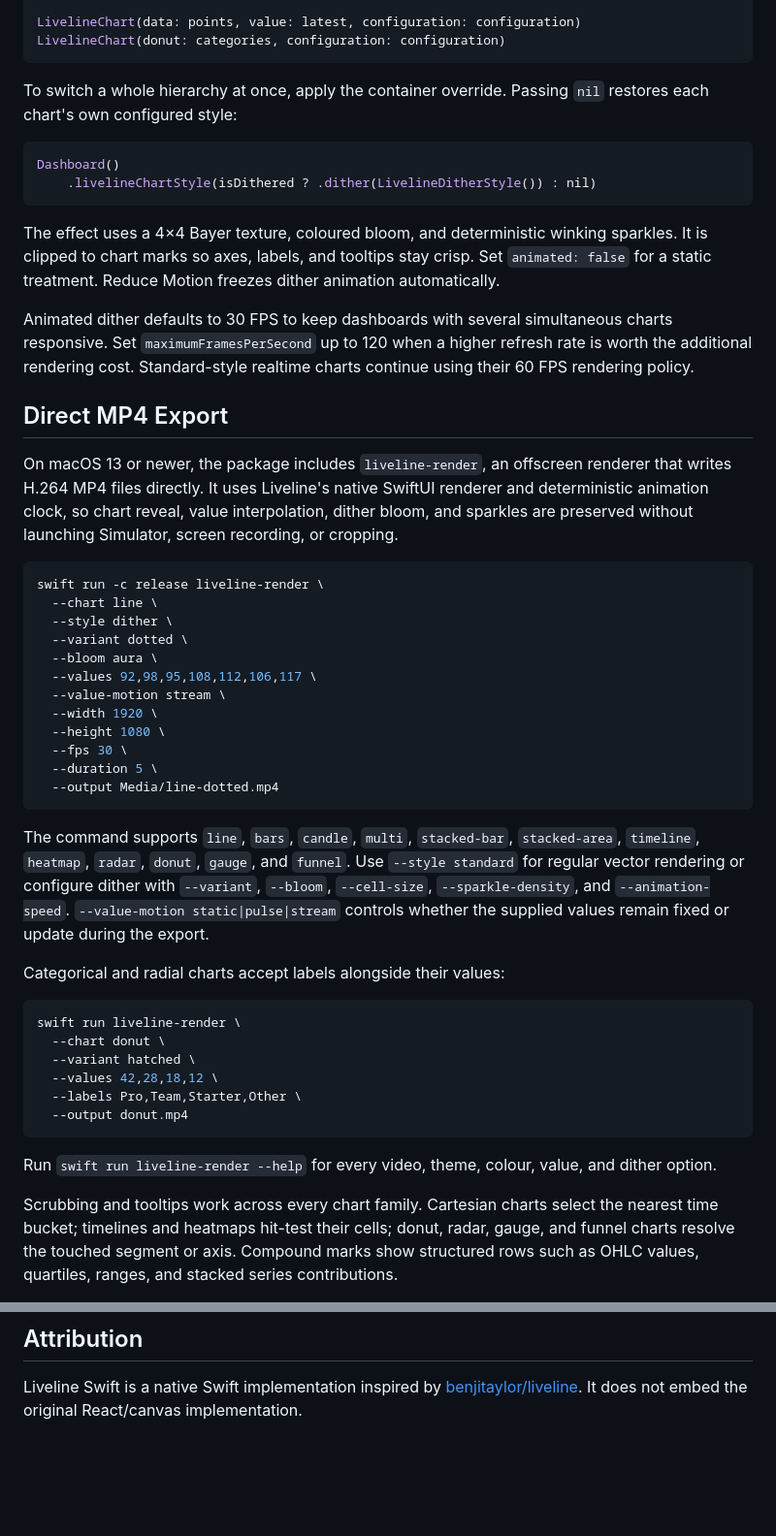
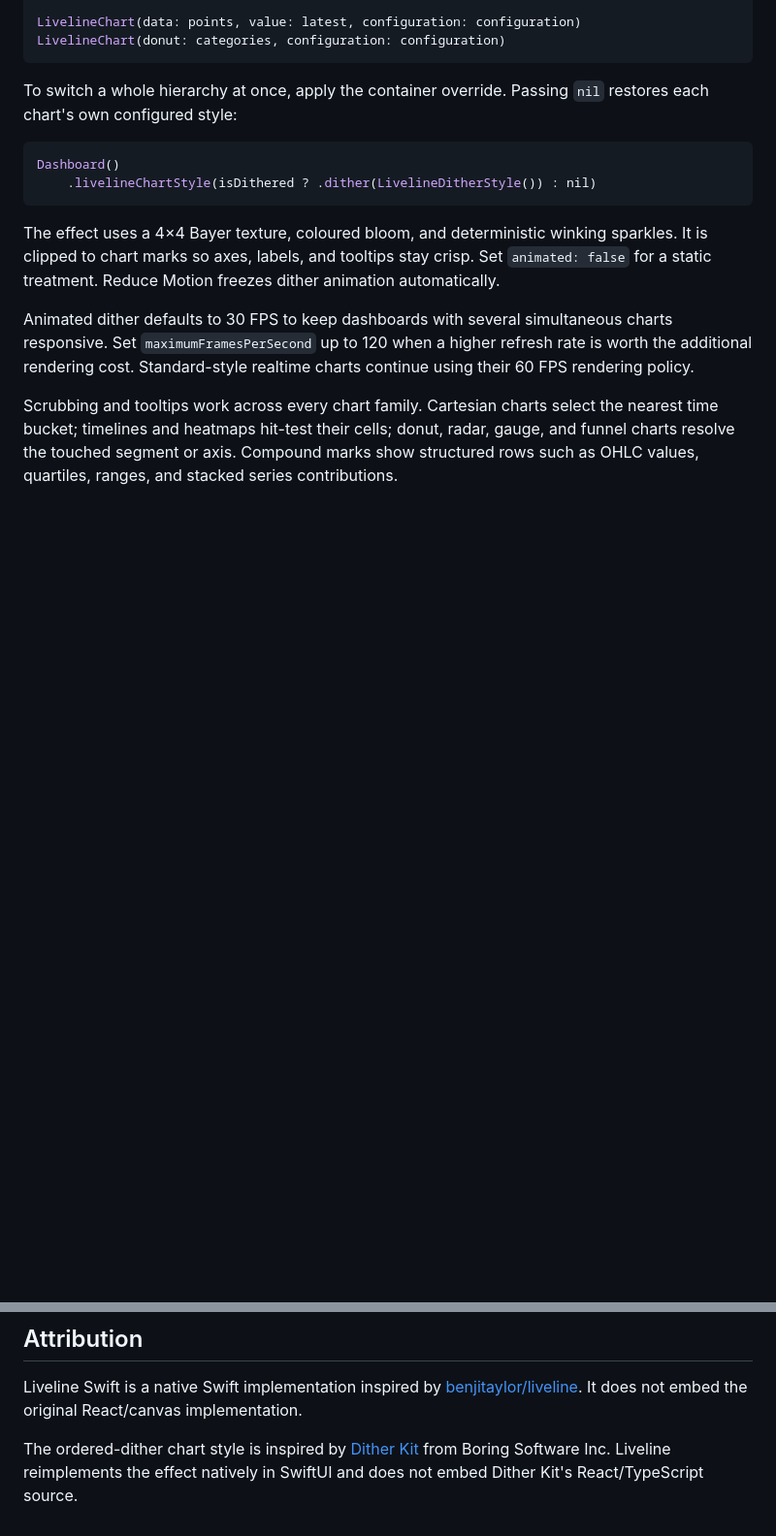
Before and after one commit to ParthJadhav/liveline-swift, a Markdown page: README.md, 2 parts joined by grey strips. Shown at 97% size. Drawn GitHub-style; blank space fills up the shorter version.

Commit message:
Refine README dither showcase

````diff
--- a/README.md
+++ b/README.md
@@ -164,50 +164,6 @@ charts responsive. Set `maximumFramesPerSecond` up to 120 when a higher refresh
 rate is worth the additional rendering cost. Standard-style realtime charts
 continue using their 60 FPS rendering policy.
 
-## Direct MP4 Export
-
-On macOS 13 or newer, the package includes `liveline-render`, an offscreen
-renderer that writes H.264 MP4 files directly. It uses Liveline's native SwiftUI
-renderer and deterministic animation clock, so chart reveal, value interpolation,
-dither bloom, and sparkles are preserved without launching Simulator, screen
-recording, or cropping.
-
-```bash
-swift run -c release liveline-render \
-  --chart line \
-  --style dither \
-  --variant dotted \
-  --bloom aura \
-  --values 92,98,95,108,112,106,117 \
-  --value-motion stream \
-  --width 1920 \
-  --height 1080 \
-  --fps 30 \
-  --duration 5 \
-  --output Media/line-dotted.mp4
-```
-
-The command supports `line`, `bars`, `candle`, `multi`, `stacked-bar`,
-`stacked-area`, `timeline`, `heatmap`, `radar`, `donut`, `gauge`, and `funnel`.
-Use `--style standard` for regular vector rendering or configure dither with
-`--variant`, `--bloom`, `--cell-size`, `--sparkle-density`, and
-`--animation-speed`. `--value-motion static|pulse|stream` controls whether the
-supplied values remain fixed or update during the export.
-
-Categorical and radial charts accept labels alongside their values:
-
-```bash
-swift run liveline-render \
-  --chart donut \
-  --variant hatched \
-  --values 42,28,18,12 \
-  --labels Pro,Team,Starter,Other \
-  --output donut.mp4
-```
-
-Run `swift run liveline-render --help` for every video, theme, colour, value,
-and dither option.
-
 Scrubbing and tooltips work across every chart family. Cartesian charts select
 the nearest time bucket; timelines and heatmaps hit-test their cells; donut,
 radar, gauge, and funnel charts resolve the touched segment or axis. Compound
@@ -381,3 +337,5 @@ The generated project uses the local package path (`../..`). CI builds this demo
 ## Attribution
 
 Liveline Swift is a native Swift implementation inspired by [benjitaylor/liveline](https://github.com/benjitaylor/liveline). It does not embed the original React/canvas implementation.
+
+The ordered-dither chart style is inspired by [Dither Kit](https://www.tripwire.sh/dither-kit) from Boring Software Inc. Liveline reimplements the effect natively in SwiftUI and does not embed Dither Kit's React/TypeScript source.
````
Also changed, not shown: other parts of README.md (+2 -2 lines).
